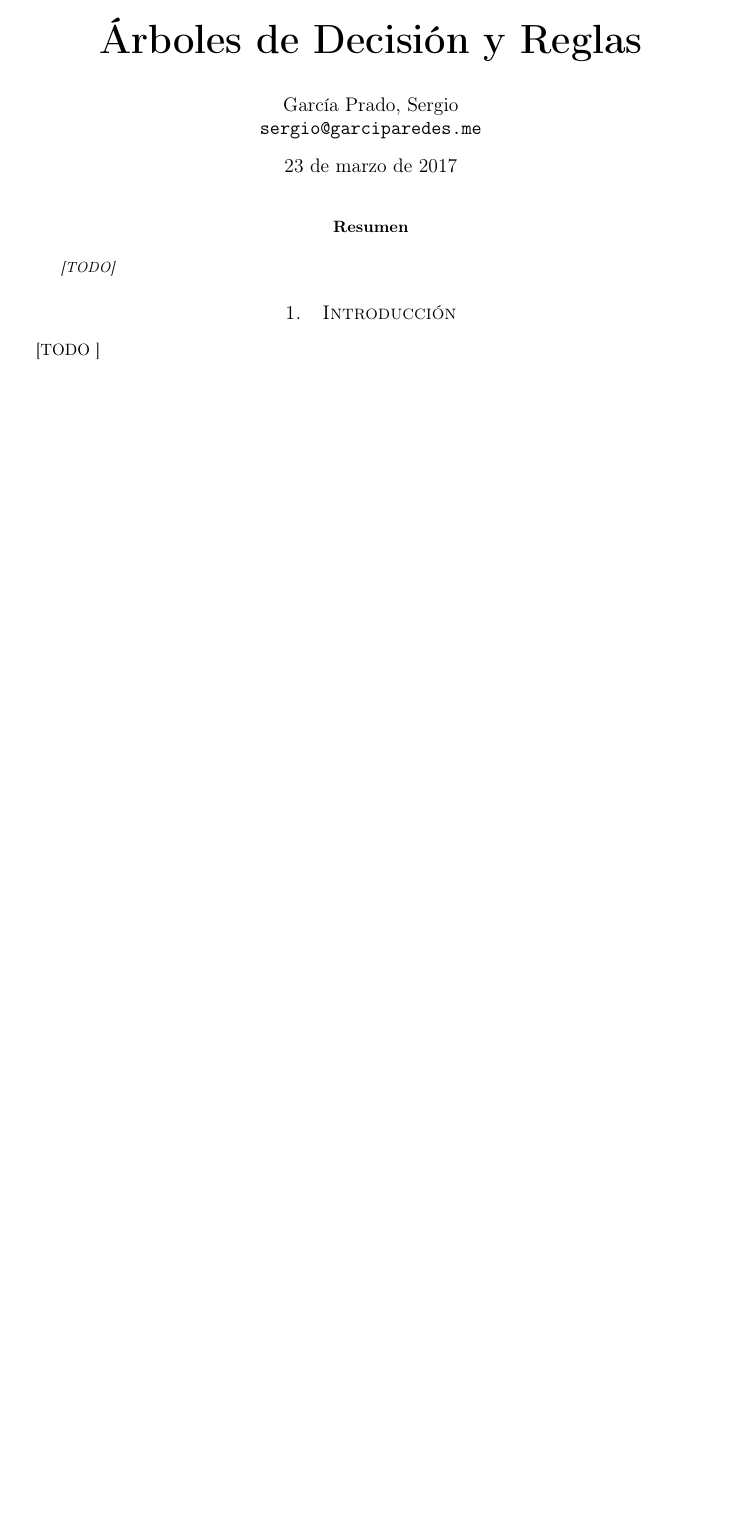
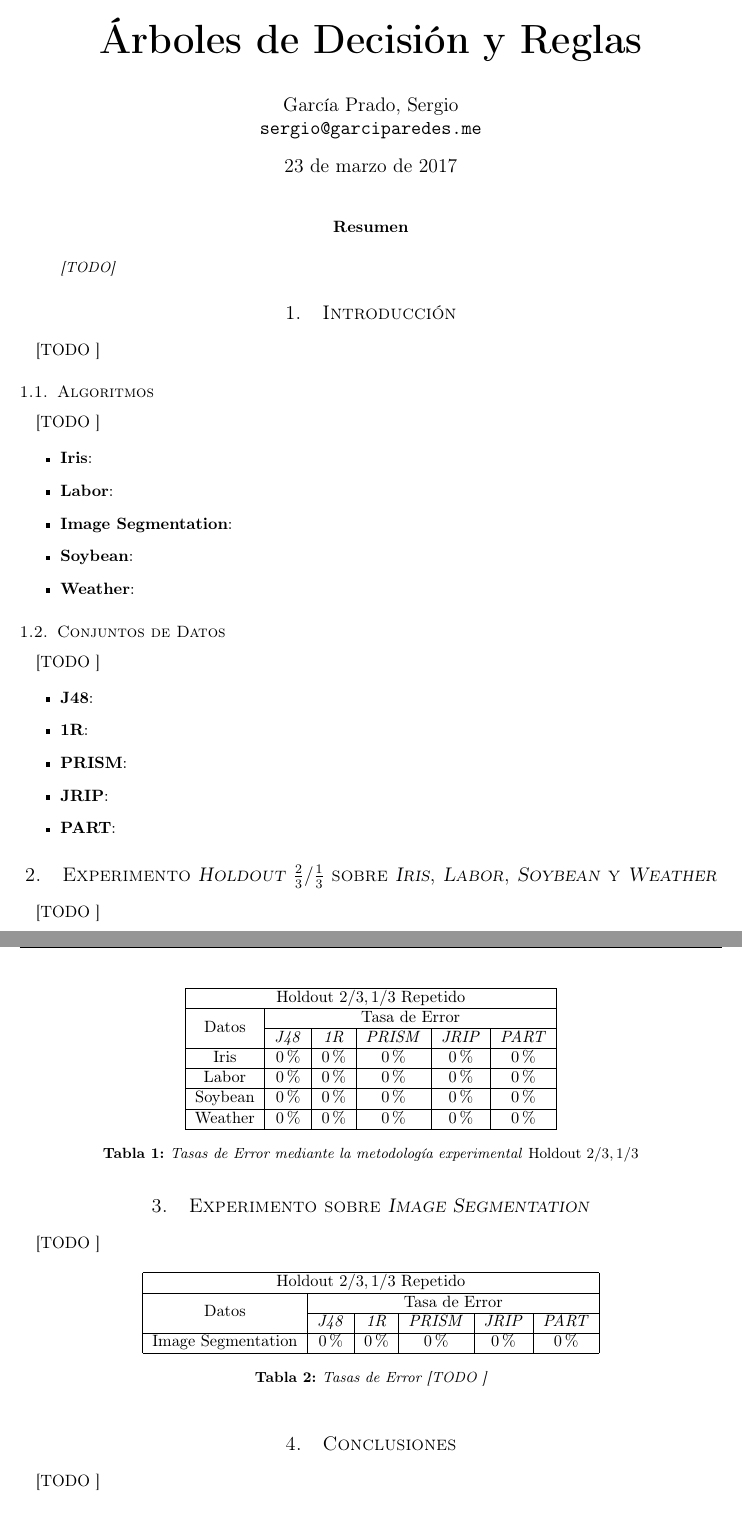
Before and after one commit to garciparedes/machine-learning-decision-trees-and-rules, a LaTeX paper (article/article.tex): part of the page before the commit and two parts of pages 1 and 2 of 2 after it, the two joined at a grey line, cut so that both start at the same text, the shorter picture padded with empty space. Compiled offline with pdfLaTeX.

Commit message:
Worked on paper structure

```diff
--- a/article/article.tex
+++ b/article/article.tex
@@ -35,6 +35,81 @@
 		\paragraph{}
 		[TODO ]
 
+		\subsection{Algoritmos}
+
+			\paragraph{}
+			[TODO ]
+
+			\begin{itemize}
+				\item \textbf{Iris}:
+				\item	\textbf{Labor}:
+				\item	\textbf{Image Segmentation}:
+				\item	\textbf{Soybean}:
+				\item	\textbf{Weather}:
+			\end{itemize}
+
+		\subsection{Conjuntos de Datos}
+
+			\paragraph{}
+			[TODO ]
+
+			\begin{itemize}
+				\item \textbf{J48}:
+				\item \textbf{1R}:
+				\item \textbf{PRISM}:
+				\item \textbf{JRIP}:
+				\item \textbf{PART}:
+			\end{itemize}
+
+
+	\section{Experimento \emph{Holdout} $\tfrac{2}{3}/\tfrac{1}{3}$ sobre \emph{Iris}, \emph{Labor}, \emph{Soybean} y \emph{Weather}}
+	\label{sec:e1}
+
+		\paragraph{}
+		[TODO ]
+
+		\begin{table}[h]
+			\centering
+			\begin{tabular}{ | c | c | c | c | c | c |}
+				\hline
+				\multicolumn{6}{ | c | }{Holdout $2/3,1/3$ Repetido} \\ \hline
+				\multirow{2}{*}{Datos}	& \multicolumn{5}{ c |}{Tasa de Error} \\ \cline{2-6}
+																& \emph{J48}	& \emph{1R}	& \emph{PRISM}	& \emph{JRIP} & \emph{PART}	\\ \hline
+				Iris 										& $0\%$				& $0\%$				& $0\%$				& $0\%$				& $0\%$				\\ \hline
+				Labor 									& $0\%$				& $0\%$				& $0\%$				& $0\%$				& $0\%$				\\ \hline
+				Soybean 								& $0\%$				& $0\%$				& $0\%$				& $0\%$				& $0\%$				\\ \hline
+				Weather 								& $0\%$				& $0\%$				& $0\%$				& $0\%$				& $0\%$				\\
+				\hline
+			\end{tabular}
+			\caption{Tasas de Error mediante la metodología experimental \emph{Holdout $2/3,1/3$}}
+			\label{table:holdout-results}
+		\end{table}
+
+	\section{Experimento sobre \emph{Image Segmentation}}
+	\label{sec:e2}
+
+		\paragraph{}
+		[TODO ]
+
+
+		\begin{table}[h]
+			\centering
+			\begin{tabular}{ | c | c | c | c | c | c | }
+				\hline
+				\multicolumn{6}{ | c | }{Holdout $2/3,1/3$ Repetido} \\ \hline
+				\multirow{2}{*}{Datos}	& \multicolumn{5}{ c |}{Tasa de Error} \\ \cline{2-6}
+																& \emph{J48}	& \emph{1R}	& \emph{PRISM}	& \emph{JRIP} & \emph{PART}	\\ \hline
+				Image Segmentation			& $0\%$				& $0\%$				& $0\%$				& $0\%$				& $0\%$				\\
+				\hline
+			\end{tabular}
+			\caption{Tasas de Error [TODO ]}
+			\label{table:custom-dataset}
+		\end{table}
+	\section{Conclusiones}
+	\label{sec:conclusions}
+
+		\paragraph{}
+		[TODO ]
 %-----------------------------
 %	Bibliographic references
 %-----------------------------
```
Also changed, not shown: article/article.pdf.
